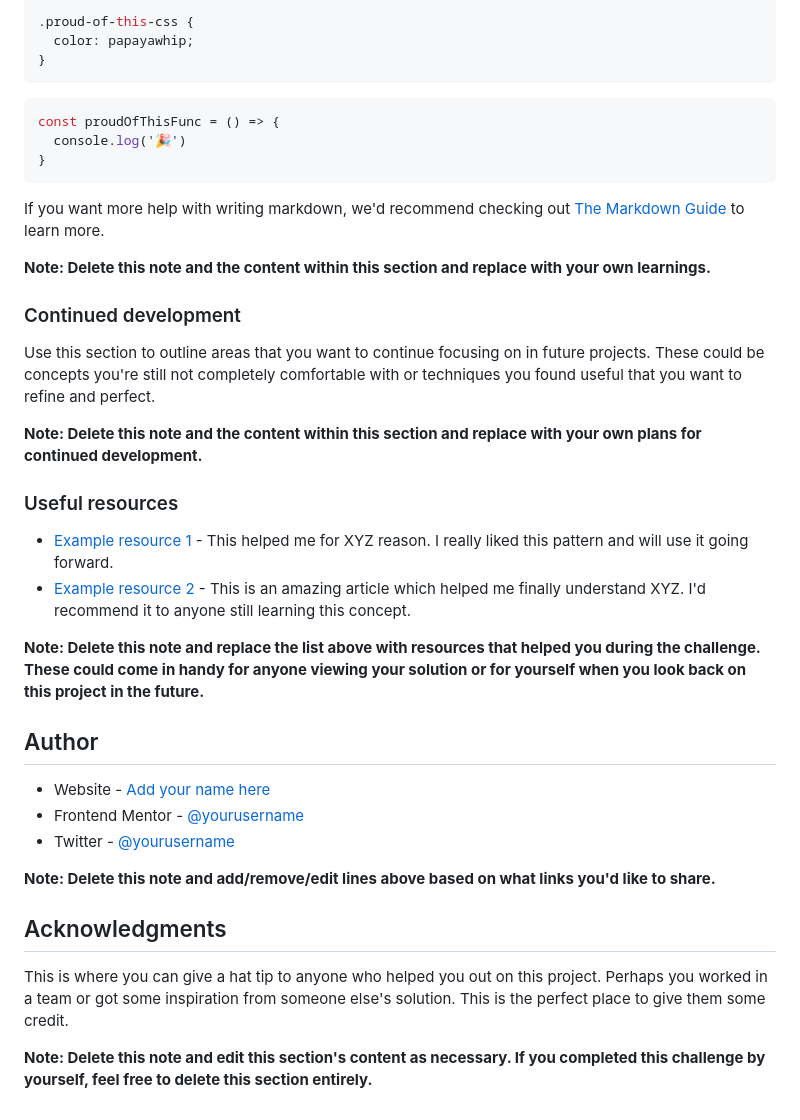
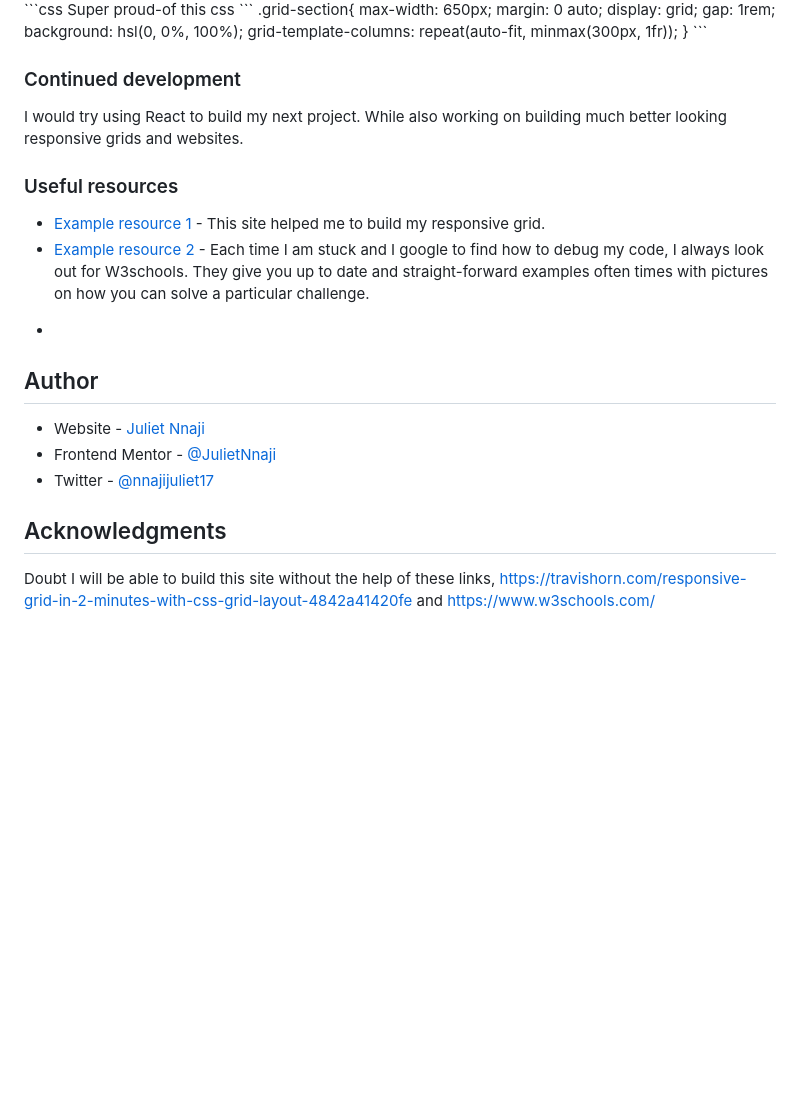
Before and after one commit to JulietNnaji/results-summary-component-main, a Markdown page: results-summary-component-main/README.md, the part around the change printed below. GitHub-like rendering; blank space fills up the shorter version.

Commit message:
Edited my Readme

````diff
--- a/results-summary-component-main/README.md
+++ b/results-summary-component-main/README.md
@@ -71,41 +52,33 @@ To see how you can add code snippets, see below:
 ```css
-.proud-of-this-css {
-  color: papayawhip;
-}
+Super proud-of this css
 ```
-```js
-const proudOfThisFunc = () => {
-  console.log('🎉')
+.grid-section{
+    max-width: 650px;
+    margin: 0 auto;
+    display: grid;
+    gap: 1rem;
+    background: hsl(0, 0%, 100%);
+    grid-template-columns: repeat(auto-fit, minmax(300px, 1fr));
 }
 ```
 
-If you want more help with writing markdown, we'd recommend checking out [The Markdown Guide](https://www.markdownguide.org/) to learn more.
-
-**Note: Delete this note and the content within this section and replace with your own learnings.**
-
 ### Continued development
 
-Use this section to outline areas that you want to continue focusing on in future projects. These could be concepts you're still not completely comfortable with or techniques you found useful that you want to refine and perfect.
+I would try using React to build my next project. While also working on building much better looking responsive grids and websites.
 
-**Note: Delete this note and the content within this section and replace with your own plans for continued development.**
 
 ### Useful resources
 
-- [Example resource 1](https://www.example.com) - This helped me for XYZ reason. I really liked this pattern and will use it going forward.
-- [Example resource 2](https://www.example.com) - This is an amazing article which helped me finally understand XYZ. I'd recommend it to anyone still learning this concept.
+- [Example resource 1](https://travishorn.com/responsive-grid-in-2-minutes-with-css-grid-layout-4842a41420fe) - This site helped me to build my responsive grid.
+- [Example resource 2](https://www.w3schools.com/) - Each time I am stuck and I google to find how to debug my code, I always look out for W3schools. They give you up to date and straight-forward examples often times with pictures on how you can solve a particular challenge.
 
-**Note: Delete this note and replace the list above with resources that helped you during the challenge. These could come in handy for anyone viewing your solution or for yourself when you look back on this project in the future.**
-
+*
 ## Author
 
-- Website - [Add your name here](https://www.your-site.com)
-- Frontend Mentor - [@yourusername](https://www.frontendmentor.io/profile/yourusername)
-- Twitter - [@yourusername](https://www.twitter.com/yourusername)
-
-**Note: Delete this note and add/remove/edit lines above based on what links you'd like to share.**
+- Website - [Juliet Nnaji](https://www.github.com)
+- Frontend Mentor - [@JulietNnaji](https://www.frontendmentor.io/profile/JulietNnaji)
+- Twitter - [@nnajijuliet17](https://www.twitter.com/nnajijuliet17)
 
 ## Acknowledgments
 
-This is where you can give a hat tip to anyone who helped you out on this project. Perhaps you worked in a team or got some inspiration from someone else's solution. This is the perfect place to give them some credit.
-
-**Note: Delete this note and edit this section's content as necessary. If you completed this challenge by yourself, feel free to delete this section entirely.**
+Doubt I will be able to build this site without the help of these links, https://travishorn.com/responsive-grid-in-2-minutes-with-css-grid-layout-4842a41420fe and https://www.w3schools.com/
````
Also changed, not shown: other parts of results-summary-component-main/README.md (+12 -31 lines).
